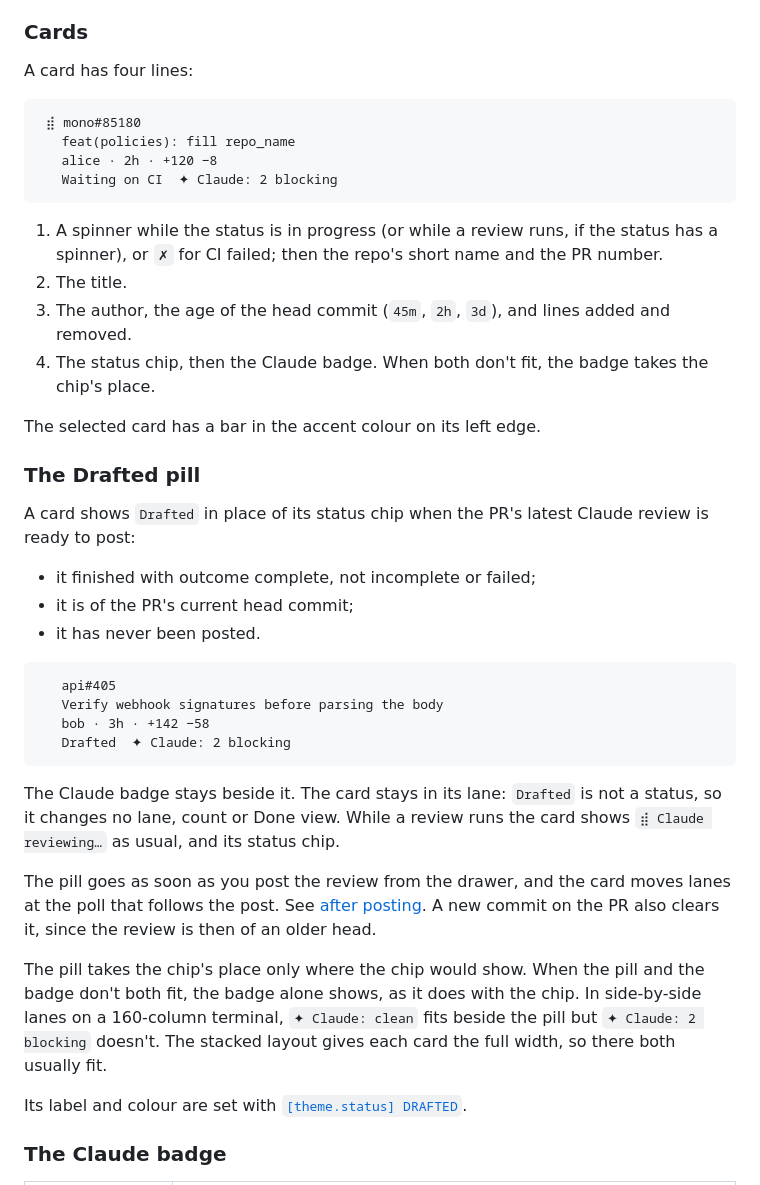
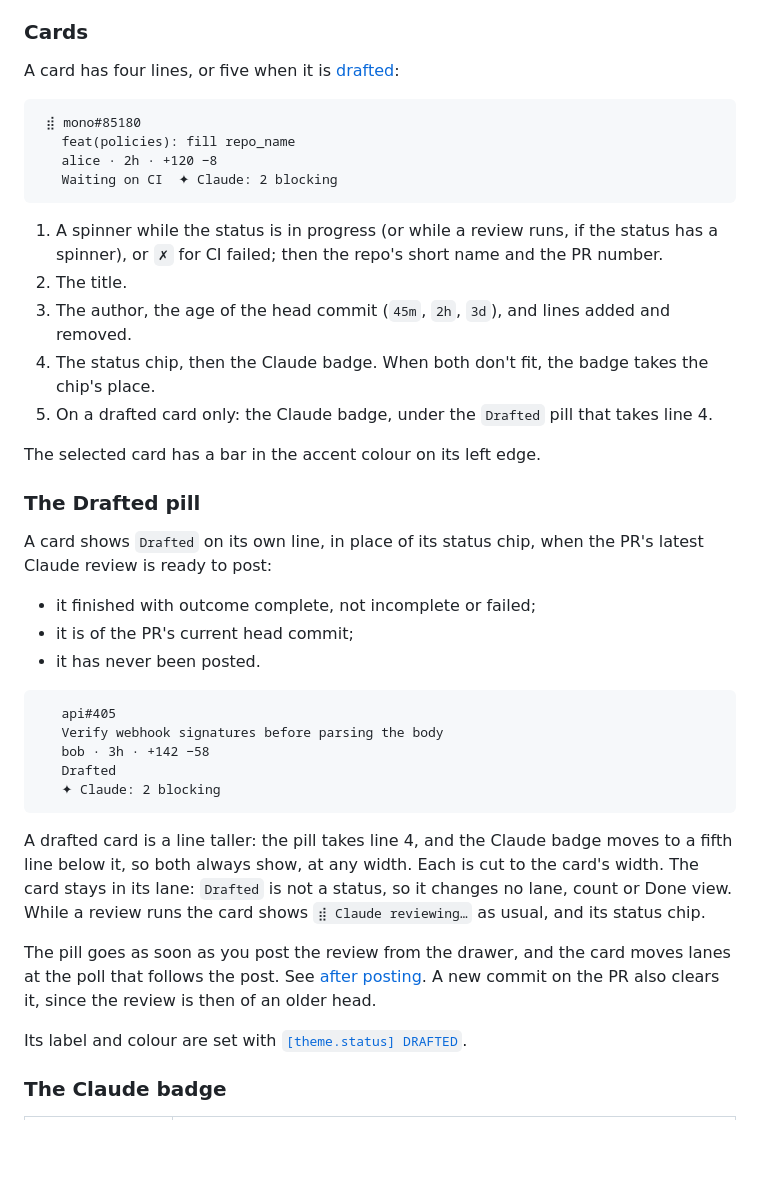
Before and after one commit to chrisdaly-3/jawnsnow, a Markdown page: docs/views.md, the part around the change. Rendered like a GitHub page; blank space fills up the shorter version.

````diff
--- a/docs/views.md
+++ b/docs/views.md
@@ -64,7 +64,7 @@ With nothing on the Wall it says `Nothing on the wall. Feeds: <feed names> · pr
 
 ### Cards
 
-A card has four lines:
+A card has four lines, or five when it is [drafted](#the-drafted-pill):
 
 ```
  ⣾ mono#85180
@@ -77,12 +77,13 @@ A card has four lines:
 2. The title.
 3. The author, the age of the head commit (`45m`, `2h`, `3d`), and lines added and removed.
 4. The status chip, then the Claude badge. When both don't fit, the badge takes the chip's place.
+5. On a drafted card only: the Claude badge, under the `Drafted` pill that takes line 4.
 
 The selected card has a bar in the accent colour on its left edge.
 
 ### The Drafted pill
 
-A card shows `Drafted` in place of its status chip when the PR's latest Claude review is ready to post:
+A card shows `Drafted` on its own line, in place of its status chip, when the PR's latest Claude review is ready to post:
 
 - it finished with outcome complete, not incomplete or failed;
 - it is of the PR's current head commit;
@@ -92,14 +93,13 @@ A card shows `Drafted` in place of its status chip when the PR's latest Claude r
    api#405
    Verify webhook signatures before parsing the body
    bob · 3h · +142 −58
-   Drafted  ✦ Claude: 2 blocking
+   Drafted
+   ✦ Claude: 2 blocking
 ```
 
-The Claude badge stays beside it. The card stays in its lane: `Drafted` is not a status, so it changes no lane, count or Done view. While a review runs the card shows `⣾ Claude reviewing…` as usual, and its status chip.
+A drafted card is a line taller: the pill takes line 4, and the Claude badge moves to a fifth line below it, so both always show, at any width. Each is cut to the card's width. The card stays in its lane: `Drafted` is not a status, so it changes no lane, count or Done view. While a review runs the card shows `⣾ Claude reviewing…` as usual, and its status chip.
 
 The pill goes as soon as you post the review from the drawer, and the card moves lanes at the poll that follows the post. See [after posting](posting.md#after-posting). A new commit on the PR also clears it, since the review is then of an older head.
-
-The pill takes the chip's place only where the chip would show. When the pill and the badge don't both fit, the badge alone shows, as it does with the chip. In side-by-side lanes on a 160-column terminal, `✦ Claude: clean` fits beside the pill but `✦ Claude: 2 blocking` doesn't. The stacked layout gives each card the full width, so there both usually fit.
 
 Its label and colour are set with [`[theme.status] DRAFTED`](configuration.md#themestatusstatus).
 
````
Also changed, not shown: docs/assets/drawer.png, docs/assets/wall.png, 7 other files.
